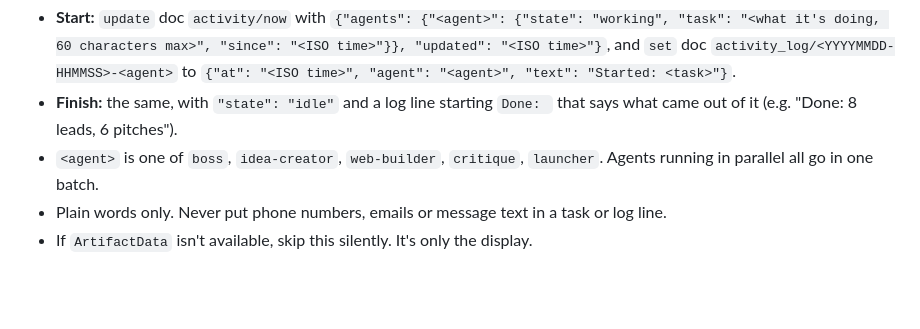
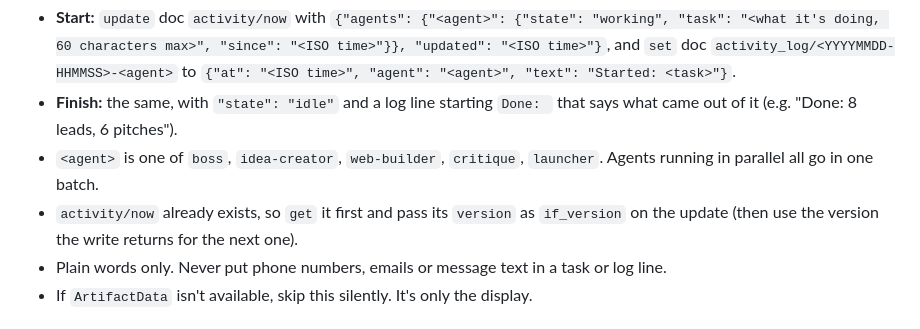
Before and after one commit to sonnybowen-afk/My-Team, a Markdown page: CLAUDE.md, the part around the change. Rendered like a GitHub page; blank space fills up the shorter version.

Commit message:
Save the 8 Shrewsbury trade pitches Sonny sent, and pin activity writes
Co-Authored-By: Claude Opus 5.5 <noreply@anthropic.com>
Claude-Session: https://claude.ai/code/session_014Qugxj9t7eyAx39GJsCtzp

```diff
--- a/CLAUDE.md
+++ b/CLAUDE.md
@@ -104,6 +104,7 @@ The HQ town shows each agent working at its building while it's busy. To make th
 - **Start:** `update` doc `activity/now` with `{"agents": {"<agent>": {"state": "working", "task": "<what it's doing, 60 characters max>", "since": "<ISO time>"}}, "updated": "<ISO time>"}`, and `set` doc `activity_log/<YYYYMMDD-HHMMSS>-<agent>` to `{"at": "<ISO time>", "agent": "<agent>", "text": "Started: <task>"}`.
 - **Finish:** the same, with `"state": "idle"` and a log line starting `Done: ` that says what came out of it (e.g. "Done: 8 leads, 6 pitches").
 - `<agent>` is one of `boss`, `idea-creator`, `web-builder`, `critique`, `launcher`. Agents running in parallel all go in one batch.
+- `activity/now` already exists, so `get` it first and pass its `version` as `if_version` on the update (then use the version the write returns for the next one).
 - Plain words only. Never put phone numbers, emails or message text in a task or log line.
 - If `ArtifactData` isn't available, skip this silently. It's only the display.
 
```
Also changed, not shown: leads/shrewsbury-plumbers-electricians-2026-09-24.md (added, +40 -0 lines).
